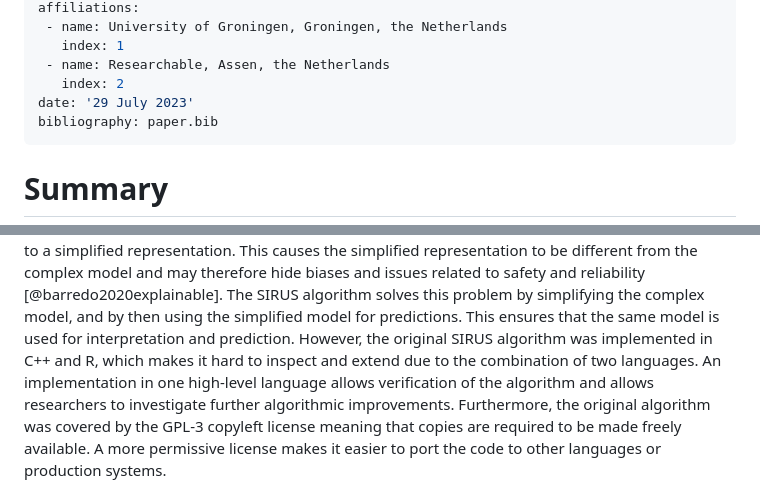
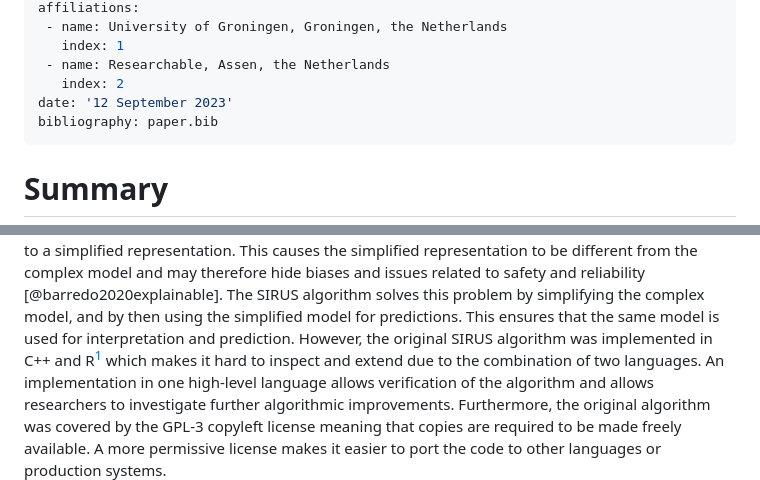
Before and after one commit to rikhuijzer/SIRUS.jl, a Markdown page: paper/paper.md, 2 parts joined by grey strips. Drawn GitHub-style.

Commit message:
Add link to original SIRUS source code

```diff
--- a/paper/paper.md
+++ b/paper/paper.md
@@ -16,7 +16,7 @@ affiliations:
    index: 1
  - name: Researchable, Assen, the Netherlands
    index: 2
-date: '29 July 2023'
+date: '12 September 2023'
 bibliography: paper.bib
 ---
 
@@ -43,7 +43,7 @@ Most interpretation techniques convert the complex model to a simplified represe
 This causes the simplified representation to be different from the complex model and may therefore hide biases and issues related to safety and reliability [@barredo2020explainable].
 The SIRUS algorithm solves this problem by simplifying the complex model, and by then using the simplified model for predictions.
 This ensures that the same model is used for interpretation and prediction.
-However, the original SIRUS algorithm was implemented in C++ and R, which makes it hard to inspect and extend due to the combination of two languages.
+However, the original SIRUS algorithm was implemented in C++ and R[^1] which makes it hard to inspect and extend due to the combination of two languages.
 An implementation in one high-level language allows verification of the algorithm and allows researchers to investigate further algorithmic improvements.
 Furthermore, the original algorithm was covered by the GPL-3 copyleft license meaning that copies are required to be made freely available.
 A more permissive license makes it easier to port the code to other languages or production systems.
```
Also changed, not shown: other parts of paper/paper.md (+2 -0 lines).
